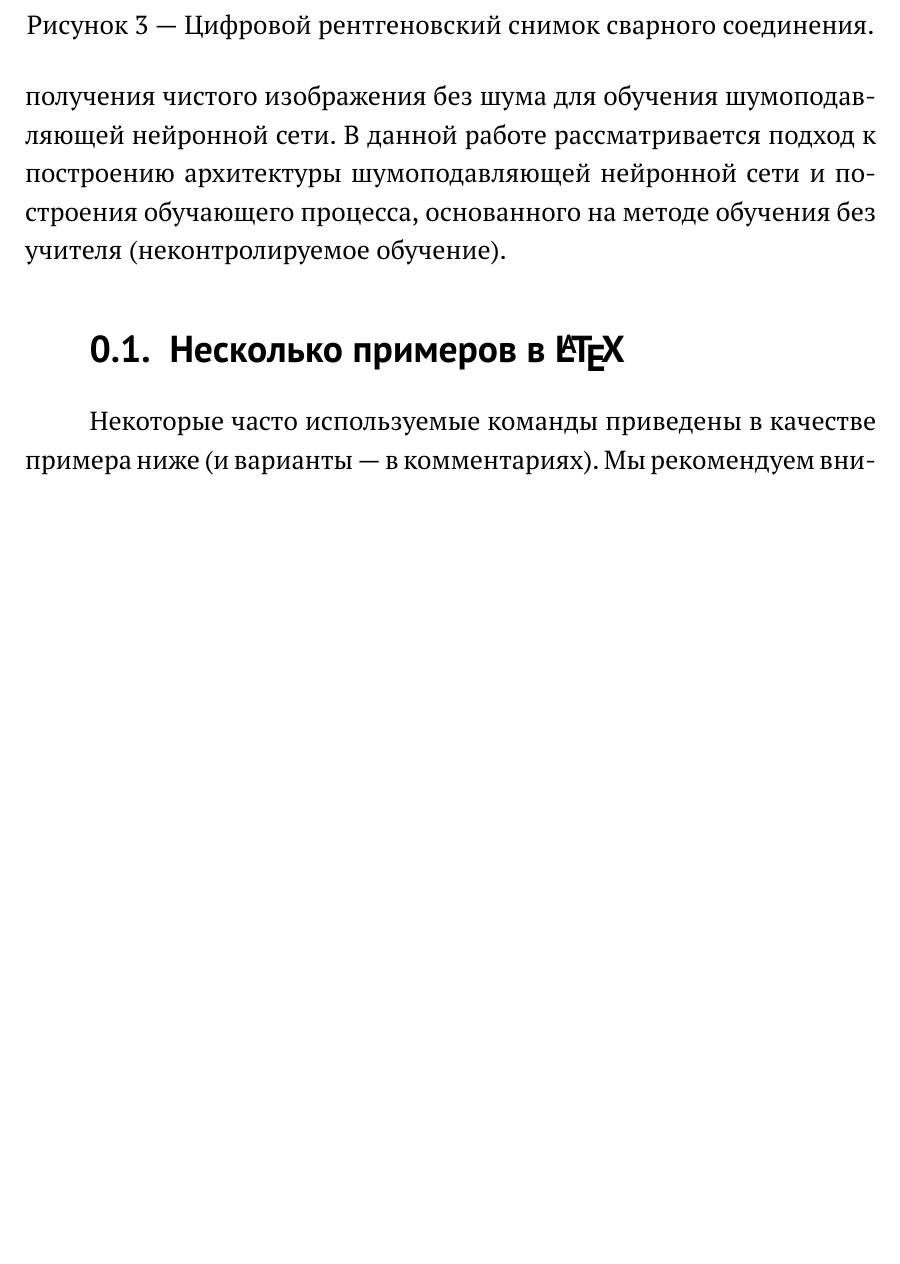
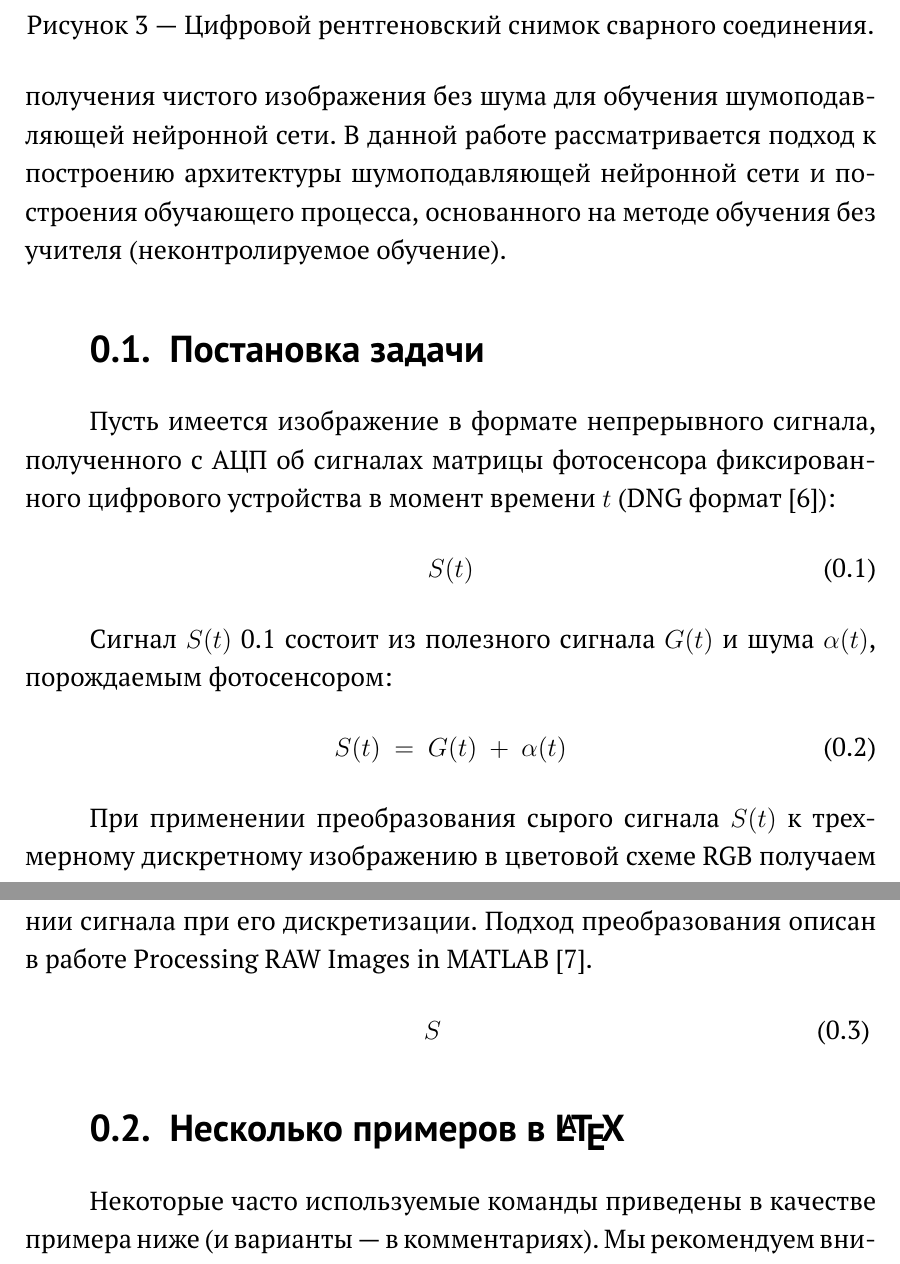
Before and after one commit to AlexeySrus/md_work, a LaTeX document (main.tex): part of page 6 of 13 before the commit and two parts of pages 6 and 7 of 14 after it, the two joined at a grey line, cut so that both start at the same text, the shorter picture padded with empty space. Compiled offline with pdfLaTeX.

Commit message:
Update introduction and create task initialisation

```diff
--- a/main.tex
+++ b/main.tex
@@ -44,6 +44,24 @@
 
  %Обычно шум на изображении подавляется простыми алгоритмами, к примеру применением медианного фильтра или с помощью гауссова %сглаживания. Также существуют подходы, основанные на использовании нейронных сетей. Но главная проблема их применения заключается в %отсутствие данных для обучения. При обучении шумоподавляющей нейросети в качестве входных данных передаётся зашумленное изображение, а %в качестве ожидаемого ответа необходимо передавать «чистое» входное изображение без шума. В реальных задачах, как правило, нет таких пар %изображений. В данной работе рассматривается задача шумоподалвения цифрового шума.
 
+
+\section{Постановка задачи}
+\label{sec:init}
+
+Пусть имеется изображение в формате непрерывного сигнала, полученного с АЦП об сигналах матрицы фотосенсора фиксированного цифрового устройства в момент времени $t$ (DNG формат~\autocite{DNG}):
+\begin{equation}\label{eq:signal}
+S(t)
+\end{equation}
+
+Сигнал $S(t)$~\ref{eq:signal} состоит из полезного сигнала $G(t)$ и шума $\alpha(t)$, порождаемым фотосенсором:
+\begin{equation}
+S(t)\ =\ G(t)\ +\ \alpha(t)
+\end{equation}
+
+При применении преобразования сырого сигнала $S(t)$ к трехмерному дискретному изображению в цветовой схеме RGB получаем матрицу изображения  $I$, с влиянием шума квантования при округлении сигнала при его дискретизации. Подход преобразования описан в работе Processing RAW Images in MATLAB~\autocite{RAWtoRGB}.
+\begin{eqnarray}
+S
+\end{eqnarray}
 
 % Если typeOfWork в SETUP.tex задан как 2 или 3, то начинать
 % надо не с section (раздел), а с главы (chapter)
```
Also changed, not shown: biblio.bib (+21 -2 lines), main.pdf.
